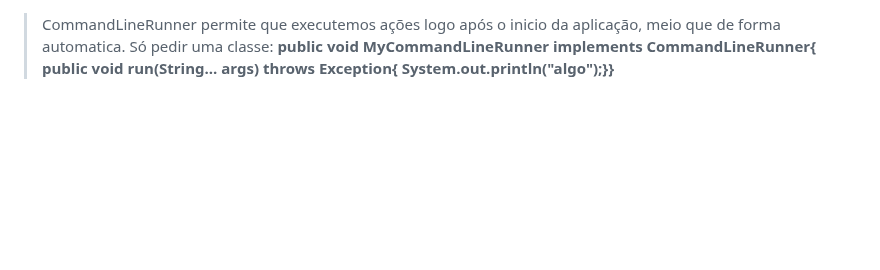
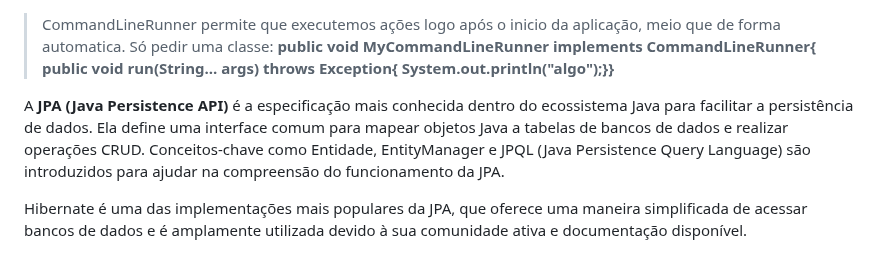
Before and after one commit to brunaquignoli/study, a Markdown page: JavaSpring.md, the part around the change. GitHub-like rendering; blank space fills up the shorter version.

```diff
--- a/JavaSpring.md
+++ b/JavaSpring.md
@@ -90,3 +90,7 @@ spring é um framework que abstrai o que é comum pra ajudar a focar
 
 > CommandLineRunner permite que executemos ações logo após o inicio da aplicação, meio que de forma automatica. Só pedir uma classe:
 **public void MyCommandLineRunner implements CommandLineRunner{ public void run(String... args) throws Exception{ System.out.println("algo");}}**
+
+A **JPA (Java Persistence API)** é a especificação mais conhecida dentro do ecossistema Java para facilitar a persistência de dados. Ela define uma interface comum para mapear objetos Java a tabelas de bancos de dados e realizar operações CRUD. Conceitos-chave como Entidade, EntityManager e JPQL (Java Persistence Query Language) são introduzidos para ajudar na compreensão do funcionamento da JPA.
+
+Hibernate é uma das implementações mais populares da JPA, que oferece uma maneira simplificada de acessar bancos de dados e é amplamente utilizada devido à sua comunidade ativa e documentação disponível.
```
